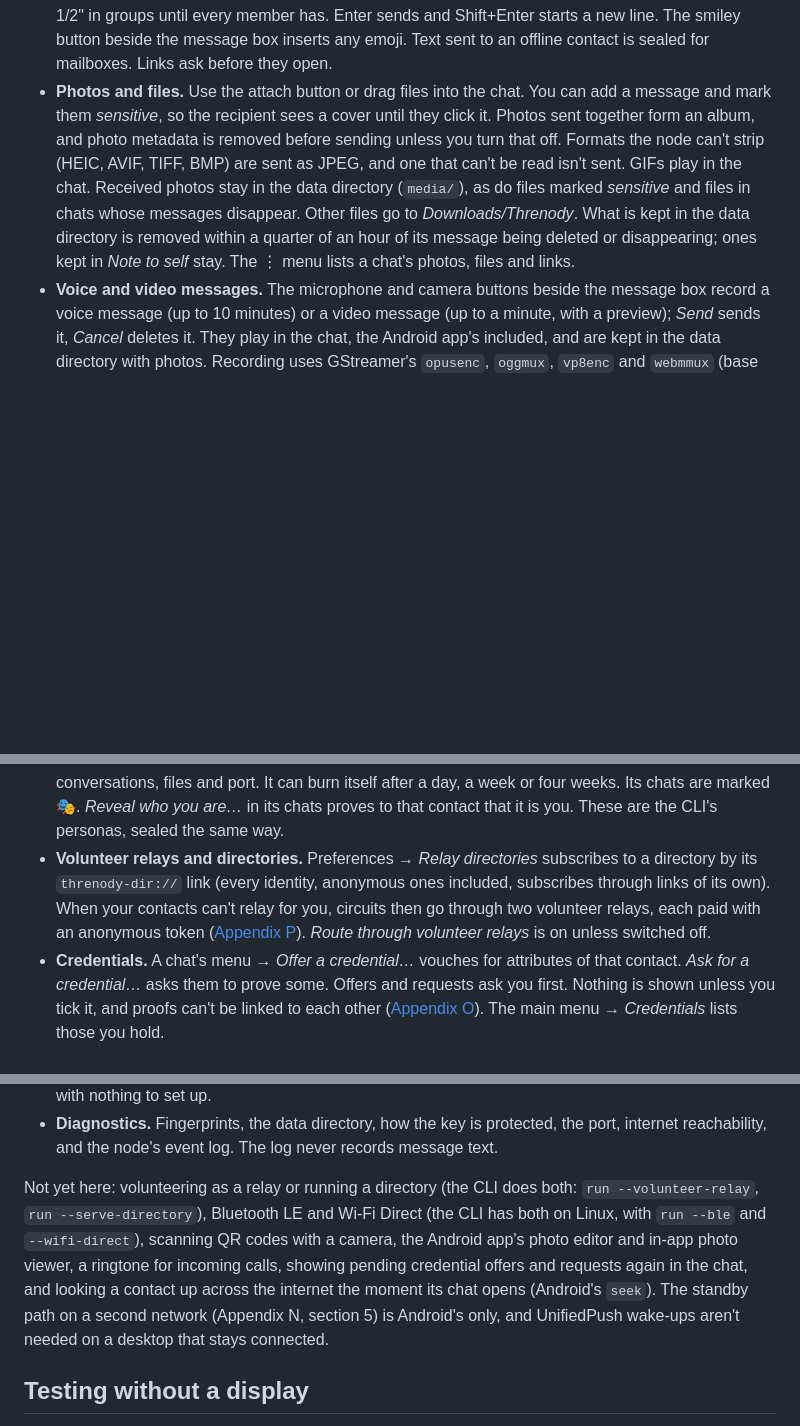
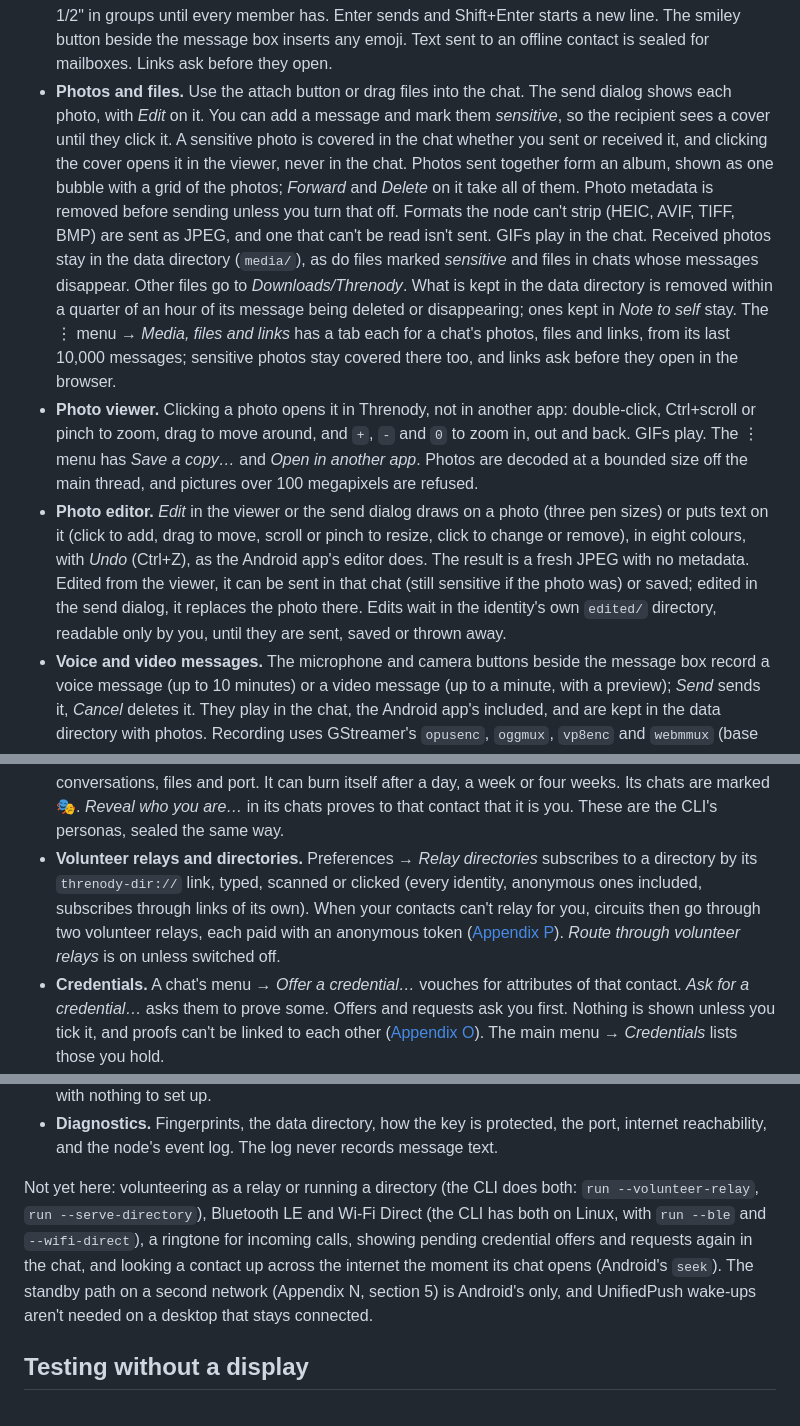
Before and after one commit to larrydewey/threnody, a Markdown page: apps/linux/README.md, 3 parts joined by grey strips. Rendered like a GitHub page; blank space fills up the shorter version.

Commit message:
docs(linux): photo viewer and editor, albums, QR scanning, copied links
Describes the in-app viewer, the editor, album bubbles and the tabbed
media dialog, scanning and copied-link offers, and threnody-dir links,
and takes them off the list of what the Linux app lacks.

```diff
--- a/apps/linux/README.md
+++ b/apps/linux/README.md
@@ -18,7 +18,9 @@ What it does:
 - **Conversations.** Contacts and groups with their last message, unread counts and a dot for connected contacts. Message requests and group invitations come first. Tabs show all conversations, chats or groups, and folders of your own (the chats in each or rules for which belong, notifications and quiet hours). Right-click a conversation to pin it to the top, archive it, put it in folders, clear it or delete the contact.
 - **Search.** *Search all messages* above the list finds messages in every conversation, and a chat's own search steps through its matches. History is searched in memory; no index is written.
 - **Chat.** Encrypted history with ticks: one when sent, two once a device of theirs acknowledges, and "✓ 1/2" in groups until every member has. Enter sends and Shift+Enter starts a new line. The smiley button beside the message box inserts any emoji. Text sent to an offline contact is sealed for mailboxes. Links ask before they open.
-- **Photos and files.** Use the attach button or drag files into the chat. You can add a message and mark them *sensitive*, so the recipient sees a cover until they click it. Photos sent together form an album, and photo metadata is removed before sending unless you turn that off. Formats the node can't strip (HEIC, AVIF, TIFF, BMP) are sent as JPEG, and one that can't be read isn't sent. GIFs play in the chat. Received photos stay in the data directory (`media/`), as do files marked *sensitive* and files in chats whose messages disappear. Other files go to *Downloads/Threnody*. What is kept in the data directory is removed within a quarter of an hour of its message being deleted or disappearing; ones kept in *Note to self* stay. The ⋮ menu lists a chat's photos, files and links.
+- **Photos and files.** Use the attach button or drag files into the chat. The send dialog shows each photo, with *Edit* on it. You can add a message and mark them *sensitive*, so the recipient sees a cover until they click it. A sensitive photo is covered in the chat whether you sent or received it, and clicking the cover opens it in the viewer, never in the chat. Photos sent together form an album, shown as one bubble with a grid of the photos; *Forward* and *Delete* on it take all of them. Photo metadata is removed before sending unless you turn that off. Formats the node can't strip (HEIC, AVIF, TIFF, BMP) are sent as JPEG, and one that can't be read isn't sent. GIFs play in the chat. Received photos stay in the data directory (`media/`), as do files marked *sensitive* and files in chats whose messages disappear. Other files go to *Downloads/Threnody*. What is kept in the data directory is removed within a quarter of an hour of its message being deleted or disappearing; ones kept in *Note to self* stay. The ⋮ menu → *Media, files and links* has a tab each for a chat's photos, files and links, from its last 10,000 messages; sensitive photos stay covered there too, and links ask before they open in the browser.
+- **Photo viewer.** Clicking a photo opens it in Threnody, not in another app: double-click, Ctrl+scroll or pinch to zoom, drag to move around, and `+`, `-` and `0` to zoom in, out and back. GIFs play. The ⋮ menu has *Save a copy…* and *Open in another app*. Photos are decoded at a bounded size off the main thread, and pictures over 100 megapixels are refused.
+- **Photo editor.** *Edit* in the viewer or the send dialog draws on a photo (three pen sizes) or puts text on it (click to add, drag to move, scroll or pinch to resize, click to change or remove), in eight colours, with *Undo* (Ctrl+Z), as the Android app's editor does. The result is a fresh JPEG with no metadata. Edited from the viewer, it can be sent in that chat (still sensitive if the photo was) or saved; edited in the send dialog, it replaces the photo there. Edits wait in the identity's own `edited/` directory, readable only by you, until they are sent, saved or thrown away.
 - **Voice and video messages.** The microphone and camera buttons beside the message box record a voice message (up to 10 minutes) or a video message (up to a minute, with a preview); *Send* sends it, *Cancel* deletes it. They play in the chat, the Android app's included, and are kept in the data directory with photos. Recording uses GStreamer's `opusenc`, `oggmux`, `vp8enc` and `webmmux` (base and good plugins). Playing the Android app's H.264 and AAC needs `gst-libav` (or `gstreamer1.0-libav` on Debian and Ubuntu), and GTK's GStreamer media backend (`libgtk-4-media-gstreamer` on Debian and Ubuntu).
 - **GIFs.** The GIF button searches GIPHY, once you agree to GIPHY seeing your searches and this computer's IP address (Preferences → *GIF search with GIPHY*). The GIF you pick is downloaded here and sent like a photo, so your contact's device never contacts GIPHY. Without that, it offers GIF files of your own. A build without `GIPHY_API_KEY` set asks for a key once.
 - **Reactions, editing, deleting.** Right-click (or long-press on a touchscreen) a message to react, reply quoting it, forward it, pin it, copy, edit your own, delete it for you, or delete it for everyone. A chat keeps its unsent draft, and *Note to self* is a chat with yourself on all your devices.
@@ -32,7 +34,7 @@ What it does:
 - **Handles.** Preferences → *Your handle* makes a short handle such as `larry-7K3M-QX9P` that people can type into *Add a contact* to find you without an invite ([Appendix S](../../docs/appendix-s-handles.md)). Off unless you make one; *New code* replaces it and *Remove* drops it.
 - **Groups.** Create a group (you own it), invite contacts, list and remove members, leave or delete it. Invitations from contacts who haven't approved you wait for *Join* or *Decline*.
 - **Anonymous identities.** **+ → Anonymous invite** makes a separate identity with its own keys, conversations, files and port. It can burn itself after a day, a week or four weeks. Its chats are marked 🎭. *Reveal who you are…* in its chats proves to that contact that it is you. These are the CLI's personas, sealed the same way.
-- **Volunteer relays and directories.** Preferences → *Relay directories* subscribes to a directory by its `threnody-dir://` link (every identity, anonymous ones included, subscribes through links of its own). When your contacts can't relay for you, circuits then go through two volunteer relays, each paid with an anonymous token ([Appendix P](../../docs/appendix-p-volunteer-relays.md)). *Route through volunteer relays* is on unless switched off.
+- **Volunteer relays and directories.** Preferences → *Relay directories* subscribes to a directory by its `threnody-dir://` link, typed, scanned or clicked (every identity, anonymous ones included, subscribes through links of its own). When your contacts can't relay for you, circuits then go through two volunteer relays, each paid with an anonymous token ([Appendix P](../../docs/appendix-p-volunteer-relays.md)). *Route through volunteer relays* is on unless switched off.
 - **Credentials.** A chat's menu → *Offer a credential…* vouches for attributes of that contact. *Ask for a credential…* asks them to prove some. Offers and requests ask you first. Nothing is shown unless you tick it, and proofs can't be linked to each other ([Appendix O](../../docs/appendix-o-credentials.md)). The main menu → *Credentials* lists those you hold.
 - **Devices and profile.** Link a new device, join another device's account, rename devices, remove a lost or retired one, and edit your profile details. Nothing in your profile is shared until you choose, contact by contact.
 - **Backups.** Preferences → *Back Up…* saves the identity, contacts and history to a file sealed under a passphrase you choose; *Restore from a Backup…* puts them on a new computer (Appendix C, *Backups*).
@@ -42,7 +44,7 @@ What it does:
 - **Background.** Closing the window keeps the node running, so messages still arrive and notify. Launching Threnody again brings the window back, and *Quit* (Ctrl+Q) stops it. Preferences can make closing quit instead. It needs no push wake-ups: it stays connected, holds mailboxes for contacts' phones that sleep, and wakes them through the UnifiedPush endpoints they hand it ([Appendix R](../../docs/appendix-r-push.md)), with nothing to set up.
 - **Diagnostics.** Fingerprints, the data directory, how the key is protected, the port, internet reachability, and the node's event log. The log never records message text.
 
-Not yet here: volunteering as a relay or running a directory (the CLI does both: `run --volunteer-relay`, `run --serve-directory`), Bluetooth LE and Wi-Fi Direct (the CLI has both on Linux, with `run --ble` and `--wifi-direct`), scanning QR codes with a camera, the Android app's photo editor and in-app photo viewer, a ringtone for incoming calls, showing pending credential offers and requests again in the chat, and looking a contact up across the internet the moment its chat opens (Android's `seek`). The standby path on a second network (Appendix N, section 5) is Android's only, and UnifiedPush wake-ups aren't needed on a desktop that stays connected.
+Not yet here: volunteering as a relay or running a directory (the CLI does both: `run --volunteer-relay`, `run --serve-directory`), Bluetooth LE and Wi-Fi Direct (the CLI has both on Linux, with `run --ble` and `--wifi-direct`), a ringtone for incoming calls, showing pending credential offers and requests again in the chat, and looking a contact up across the internet the moment its chat opens (Android's `seek`). The standby path on a second network (Appendix N, section 5) is Android's only, and UnifiedPush wake-ups aren't needed on a desktop that stays connected.
 
 ## Testing without a display
 
```
Also changed, not shown: other parts of apps/linux/README.md (+1 -1 lines).
